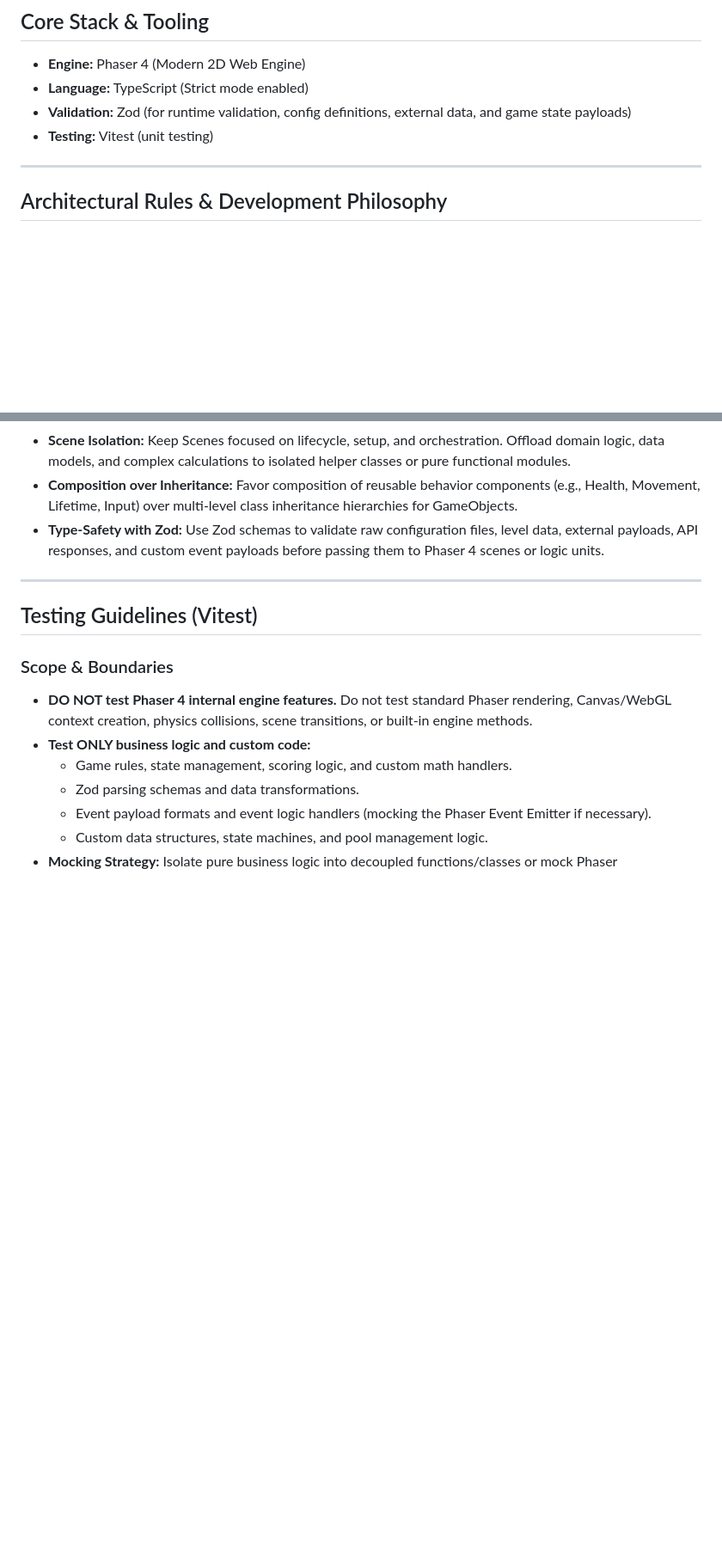
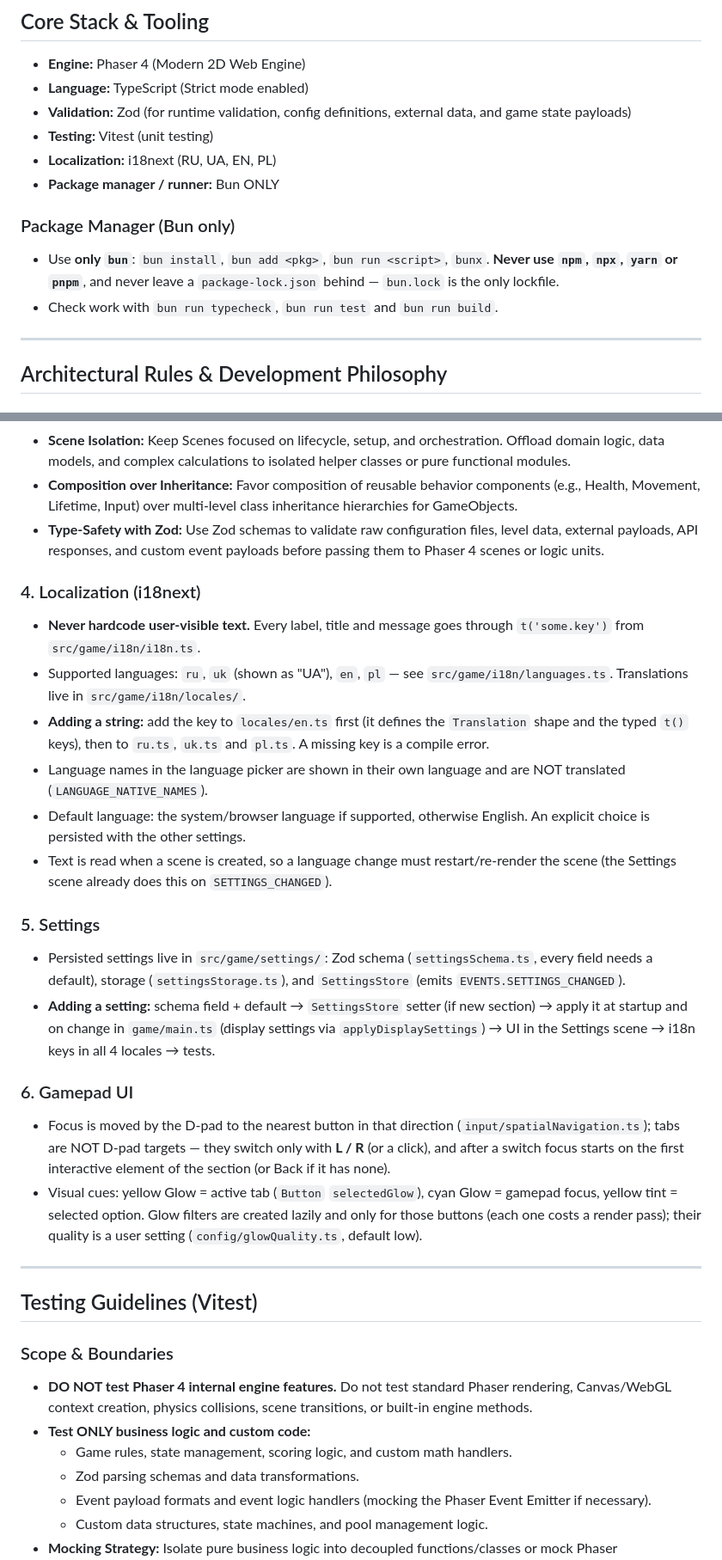
Before and after one commit to EvvTim/phaser-game-v1, a Markdown page: CLAUDE.md, 2 parts joined by grey strips. Shown at 86% size. Rendered like a GitHub page; blank space fills up the shorter version.

```diff
--- a/CLAUDE.md
+++ b/CLAUDE.md
@@ -5,6 +5,12 @@
 - **Language:** TypeScript (Strict mode enabled)
 - **Validation:** Zod (for runtime validation, config definitions, external data, and game state payloads)
 - **Testing:** Vitest (unit testing)
+- **Localization:** i18next (RU, UA, EN, PL)
+- **Package manager / runner:** Bun ONLY
+
+### Package Manager (Bun only)
+- Use **only `bun`**: `bun install`, `bun add <pkg>`, `bun run <script>`, `bunx`. **Never use `npm`, `npx`, `yarn` or `pnpm`**, and never leave a `package-lock.json` behind — `bun.lock` is the only lockfile.
+- Check work with `bun run typecheck`, `bun run test` and `bun run build`.
 
 ---
 
@@ -27,6 +33,22 @@
 - **Composition over Inheritance:** Favor composition of reusable behavior components (e.g., Health, Movement, Lifetime, Input) over multi-level class inheritance hierarchies for GameObjects.
 - **Type-Safety with Zod:** Use Zod schemas to validate raw configuration files, level data, external payloads, API responses, and custom event payloads before passing them to Phaser 4 scenes or logic units.
 
+### 4. Localization (i18next)
+- **Never hardcode user-visible text.** Every label, title and message goes through `t('some.key')` from `src/game/i18n/i18n.ts`.
+- Supported languages: `ru`, `uk` (shown as "UA"), `en`, `pl` — see `src/game/i18n/languages.ts`. Translations live in `src/game/i18n/locales/`.
+- **Adding a string:** add the key to `locales/en.ts` first (it defines the `Translation` shape and the typed `t()` keys), then to `ru.ts`, `uk.ts` and `pl.ts`. A missing key is a compile error.
+- Language names in the language picker are shown in their own language and are NOT translated (`LANGUAGE_NATIVE_NAMES`).
+- Default language: the system/browser language if supported, otherwise English. An explicit choice is persisted with the other settings.
+- Text is read when a scene is created, so a language change must restart/re-render the scene (the Settings scene already does this on `SETTINGS_CHANGED`).
+
+### 5. Settings
+- Persisted settings live in `src/game/settings/`: Zod schema (`settingsSchema.ts`, every field needs a default), storage (`settingsStorage.ts`), and `SettingsStore` (emits `EVENTS.SETTINGS_CHANGED`).
+- **Adding a setting:** schema field + default → `SettingsStore` setter (if new section) → apply it at startup and on change in `game/main.ts` (display settings via `applyDisplaySettings`) → UI in the Settings scene → i18n keys in all 4 locales → tests.
+
+### 6. Gamepad UI
+- Focus is moved by the D-pad to the nearest button in that direction (`input/spatialNavigation.ts`); tabs are NOT D-pad targets — they switch only with **L / R** (or a click), and after a switch focus starts on the first interactive element of the section (or Back if it has none).
+- Visual cues: yellow Glow = active tab (`Button` `selectedGlow`), cyan Glow = gamepad focus, yellow tint = selected option. Glow filters are created lazily and only for those buttons (each one costs a render pass); their quality is a user setting (`config/glowQuality.ts`, default low).
+
 ---
 
 ## Testing Guidelines (Vitest)
```
Also changed, not shown: README.md (+60 -16 lines).
